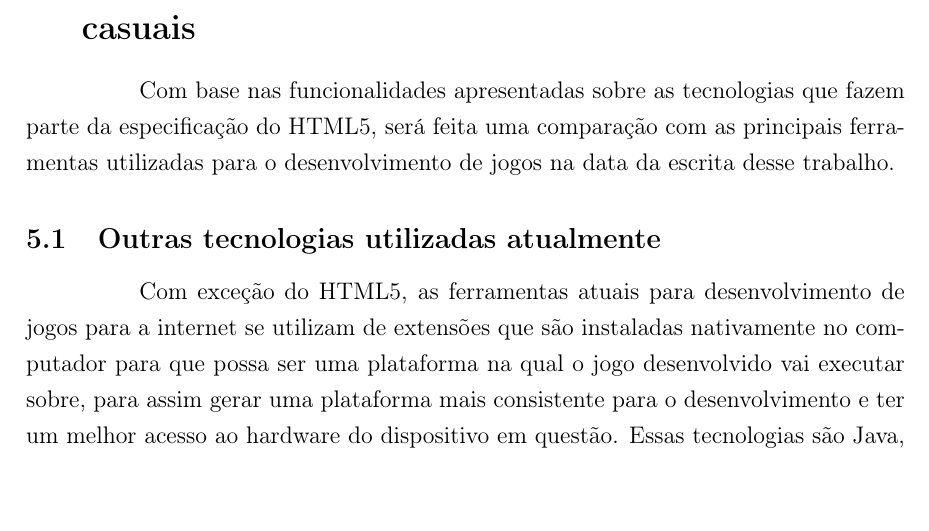
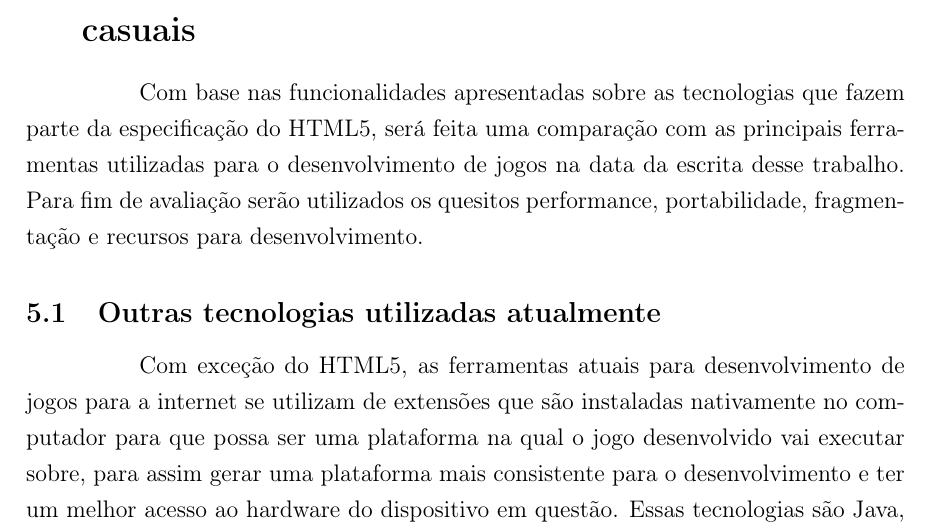
Before and after one commit to PotHix/tcc, a LaTeX thesis (tcc.tex, which reads cap-comparacao_com_tecnologias_atuais.tex): part of page 34 of 43, cut so that both start at the same text. Compiled offline with pdfLaTeX; a LaTeX package or settings file that is missing is left out.

Commit message:
Adicionando enumeração dos quesitos de comparação

```diff
--- a/cap-comparacao_com_tecnologias_atuais.tex
+++ b/cap-comparacao_com_tecnologias_atuais.tex
@@ -1,10 +1,11 @@
 \section{Comparação com outras tecnologias web para jogos casuais}
 
-%TODO: Adicionar uma enumeração sobre os comparativos.
 Com base nas funcionalidades apresentadas sobre as tecnologias que
 fazem parte da especificação do HTML5, será feita uma comparação com
 as principais ferramentas utilizadas para o desenvolvimento de jogos
-na data da escrita desse trabalho.
+na data da escrita desse trabalho. Para fim de avaliação serão
+utilizados os quesitos performance, portabilidade, fragmentação e recursos para
+desenvolvimento.
 
 \subsection{Outras tecnologias utilizadas atualmente}
 
```
